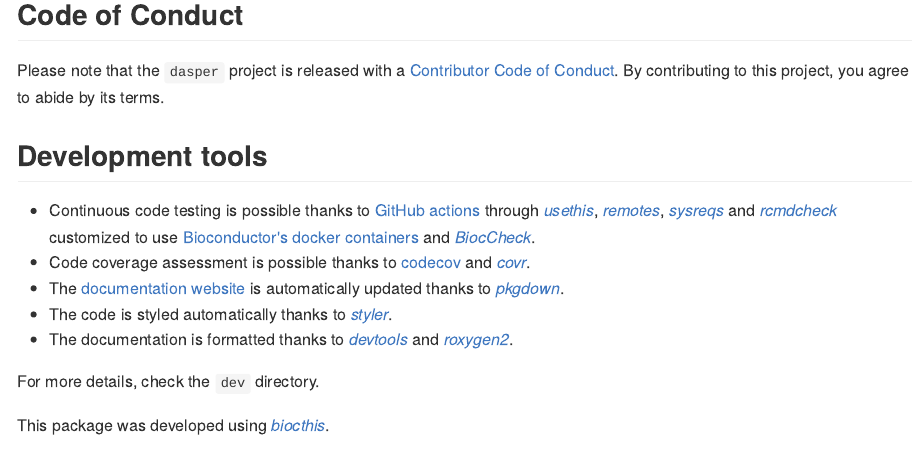
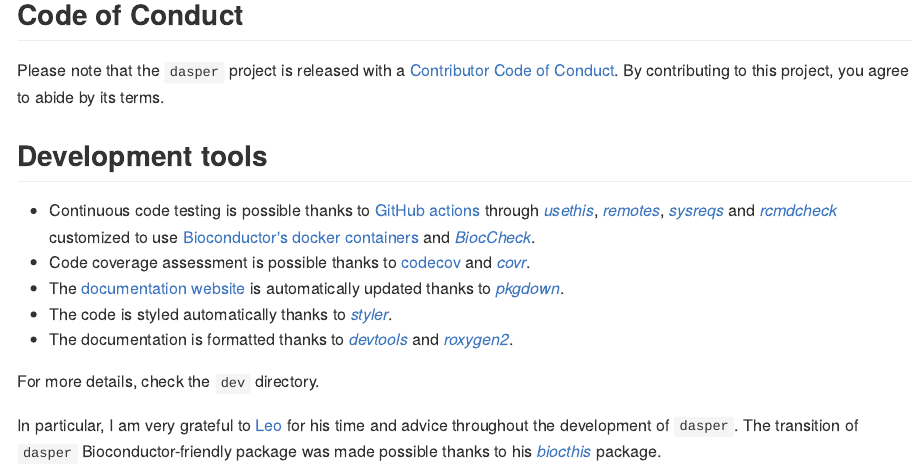
Before and after one commit to dzhang32/dasper, an R Markdown document (README.Rmd): the page in a window 1100 px wide, from 1780 px down. The pictures show the output file README.md that the author committed with the source, drawn offline in the style of GitHub; badge pictures from the web are left out.

Commit message:
Add acknowledgement + thank you to Leo

```diff
--- a/README.Rmd
+++ b/README.Rmd
@@ -76,4 +76,4 @@ Please note that the `dasper` project is released with a [Contributor Code of Co
 
 For more details, check the `dev` directory.
 
-This package was developed using `r BiocStyle::Githubpkg('lcolladotor/biocthis')`.
+In particular, I am very grateful to [Leo](http://lcolladotor.github.io/) for his time and advice throughout the development of `dasper`. The transition of `dasper` Bioconductor-friendly package was made possible thanks to his `r BiocStyle::Githubpkg('lcolladotor/biocthis')` package.
```
Also changed, not shown: README.md.
